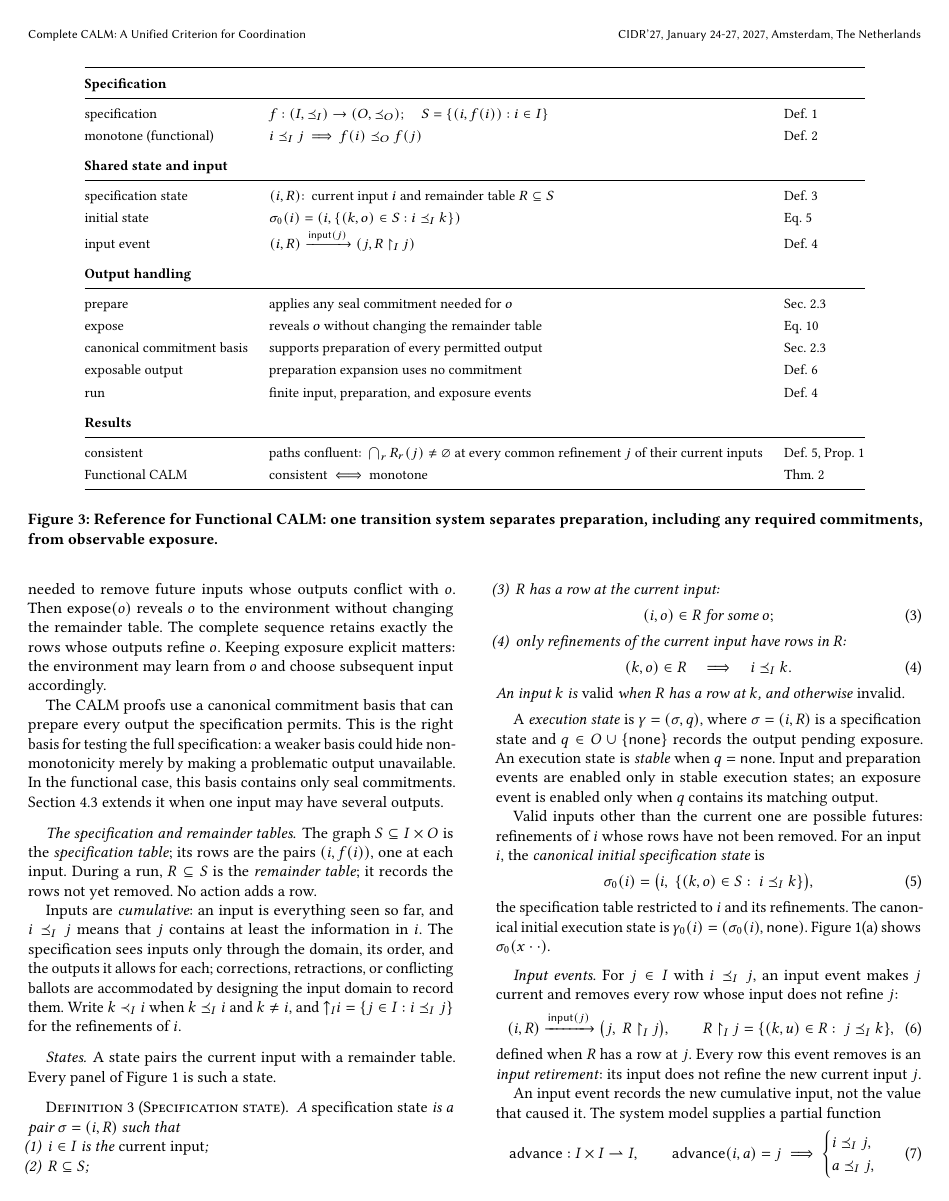
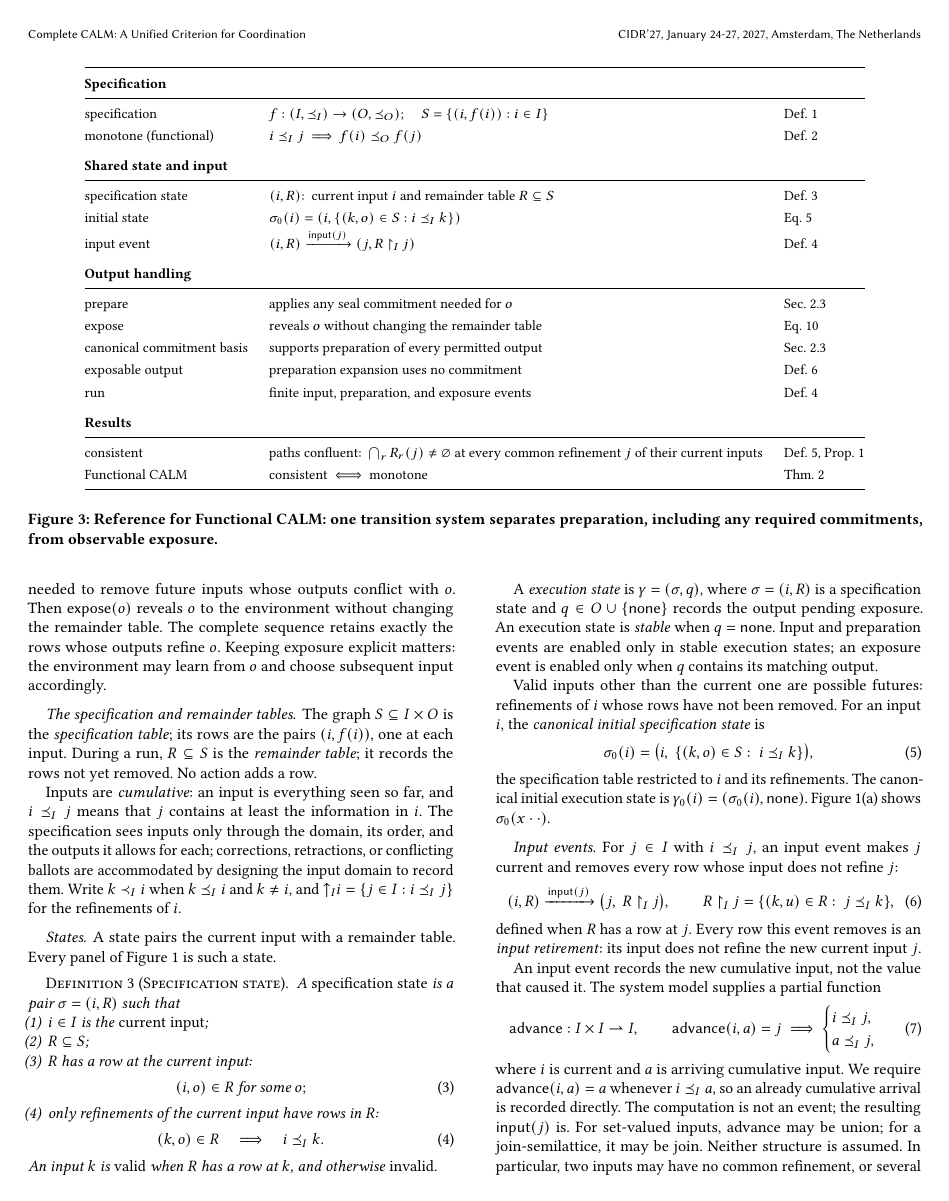
Before and after one commit to jhellerstein/coord-criterion, a LaTeX document (main.tex, which reads sections/functional-calm.tex): page 5 of 24. Compiled offline with pdfLaTeX.

Commit message:
Remove premature commitment basis preview

```diff
--- a/sections/functional-calm.tex
+++ b/sections/functional-calm.tex
@@ -384,13 +384,6 @@ remainder table.  The complete sequence retains exactly the rows whose outputs
 refine $o$.  Keeping exposure explicit matters: the environment may learn from
 $o$ and choose subsequent input accordingly.
 
-The CALM proofs use a canonical commitment basis that can prepare every output
-the specification permits.  This is the right basis for testing the full
-specification: a weaker basis could hide non-monotonicity merely by making a
-problematic output unavailable.  In the functional case, this basis contains
-only seal commitments.  Section~\ref{sec:safe-exposure} extends it when one
-input may have several outputs.
-
 \paragraph{The specification and remainder tables.}
 The graph $S\subseteq I\times O$ is the \emph{specification table}; its rows
 are the pairs $(i,f(i))$, one at each input.  During a run, $R\subseteq S$ is
```
